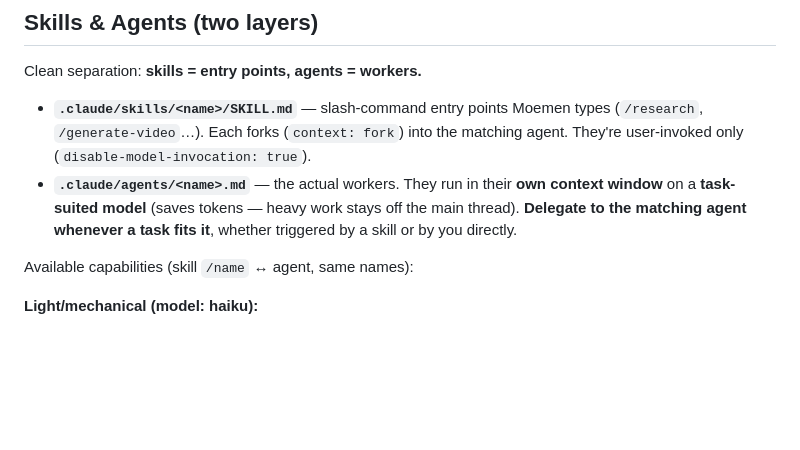
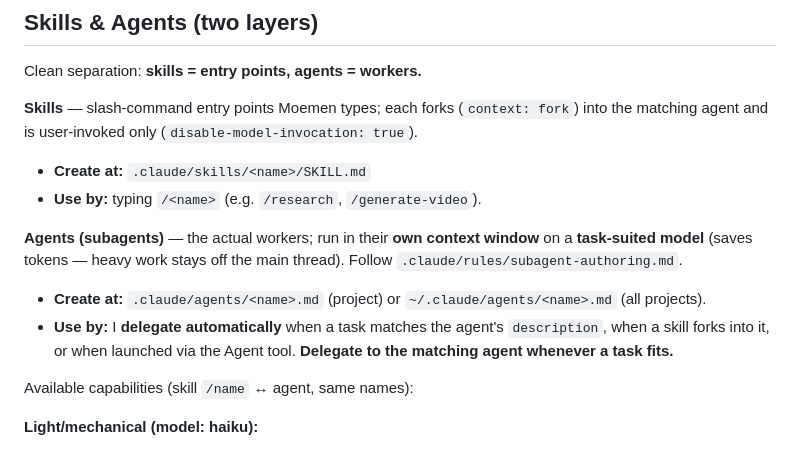
Before and after one commit to momoazm/ranking-shorts, a Markdown page: CLAUDE.md, the part around the change. Rendered like a GitHub page; blank space fills up the shorter version.

Commit message:
Spell out create-at and use-by paths for skills and agents in CLAUDE.md
Each layer now states explicitly where the file is created and how it's
invoked: skills at .claude/skills/<name>/SKILL.md used via /<name>;
agents at .claude/agents/<name>.md (or ~/.claude/agents/) used via
auto-delegation, a skill fork, or the Agent tool.

Co-Authored-By: Claude Opus 4.8 <noreply@anthropic.com>

```diff
--- a/CLAUDE.md
+++ b/CLAUDE.md
@@ -64,12 +64,17 @@ workstreams get their own folder + README here.
 
 ## Skills & Agents (two layers)
 Clean separation: **skills = entry points, agents = workers.**
-- **`.claude/skills/<name>/SKILL.md`** — slash-command entry points Moemen types (`/research`,
-  `/generate-video`…). Each forks (`context: fork`) into the matching agent. They're user-invoked
-  only (`disable-model-invocation: true`).
-- **`.claude/agents/<name>.md`** — the actual workers. They run in their **own context window** on a
-  **task-suited model** (saves tokens — heavy work stays off the main thread). **Delegate to the
-  matching agent whenever a task fits it**, whether triggered by a skill or by you directly.
+
+**Skills** — slash-command entry points Moemen types; each forks (`context: fork`) into the matching
+agent and is user-invoked only (`disable-model-invocation: true`).
+- **Create at:** `.claude/skills/<name>/SKILL.md`
+- **Use by:** typing `/<name>` (e.g. `/research`, `/generate-video`).
+
+**Agents (subagents)** — the actual workers; run in their **own context window** on a **task-suited
+model** (saves tokens — heavy work stays off the main thread). Follow `.claude/rules/subagent-authoring.md`.
+- **Create at:** `.claude/agents/<name>.md` (project) or `~/.claude/agents/<name>.md` (all projects).
+- **Use by:** I **delegate automatically** when a task matches the agent's `description`, when a skill
+  forks into it, or when launched via the Agent tool. **Delegate to the matching agent whenever a task fits.**
 
 Available capabilities (skill `/name` ↔ agent, same names):
 
```
